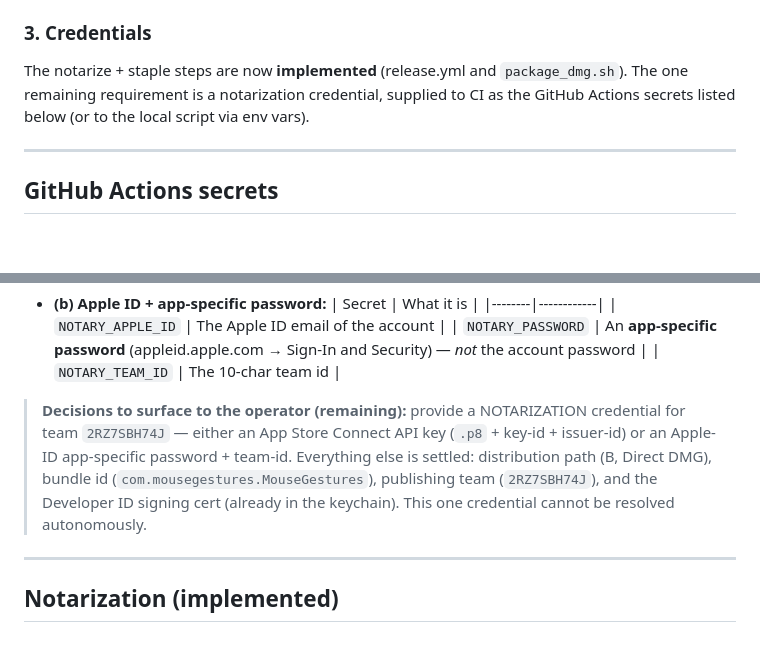
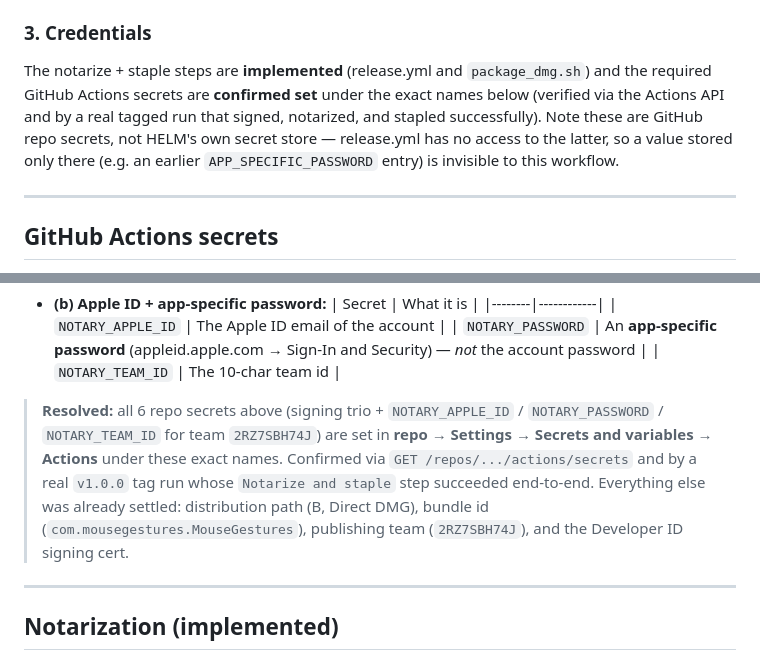
Before and after one commit to TheElderWyrm/MouseGestures, a Markdown page: DEPLOYMENT.md, 2 parts joined by grey strips. Drawn GitHub-style; blank space fills up the shorter version.

Commit message:
docs: mark notarization credential resolved, not an open operator decision
The NOTARY_* / signing secrets are confirmed set under the correct
GitHub Actions secret names (verified via API + a real successful
notarize-and-staple run). Previous text still framed this as a pending
credential decision blocking the operator.

```diff
--- a/DEPLOYMENT.md
+++ b/DEPLOYMENT.md
@@ -75,10 +75,13 @@ the archive command line — see the release workflow and `package_dmg.sh`).
 
 ### 3. Credentials
 
-The notarize + staple steps are now **implemented** (release.yml and
-`package_dmg.sh`). The one remaining requirement is a notarization credential,
-supplied to CI as the GitHub Actions secrets listed below (or to the local script
-via env vars).
+The notarize + staple steps are **implemented** (release.yml and
+`package_dmg.sh`) and the required GitHub Actions secrets are **confirmed set**
+under the exact names below (verified via the Actions API and by a real tagged
+run that signed, notarized, and stapled successfully). Note these are GitHub
+repo secrets, not HELM's own secret store — release.yml has no access to the
+latter, so a value stored only there (e.g. an earlier `APP_SPECIFIC_PASSWORD`
+entry) is invisible to this workflow.
 
 ---
 
@@ -111,13 +114,14 @@ commit real values.
   | `NOTARY_PASSWORD` | An **app-specific password** (appleid.apple.com → Sign-In and Security) — *not* the account password |
   | `NOTARY_TEAM_ID` | The 10-char team id |
 
-> **Decisions to surface to the operator (remaining):** provide a NOTARIZATION
-> credential for team `2RZ7SBH74J` — either an App Store Connect API key
-> (`.p8` + key-id + issuer-id) or an Apple-ID app-specific password + team-id.
-> Everything else is settled: distribution path (B, Direct DMG), bundle id
+> **Resolved:** all 6 repo secrets above (signing trio + `NOTARY_APPLE_ID` /
+> `NOTARY_PASSWORD` / `NOTARY_TEAM_ID` for team `2RZ7SBH74J`) are set in
+> **repo → Settings → Secrets and variables → Actions** under these exact
+> names. Confirmed via `GET /repos/.../actions/secrets` and by a real `v1.0.0`
+> tag run whose `Notarize and staple` step succeeded end-to-end. Everything
+> else was already settled: distribution path (B, Direct DMG), bundle id
 > (`com.mousegestures.MouseGestures`), publishing team (`2RZ7SBH74J`), and the
-> Developer ID signing cert (already in the keychain). This one credential cannot
-> be resolved autonomously.
+> Developer ID signing cert.
 
 ---
 
```
